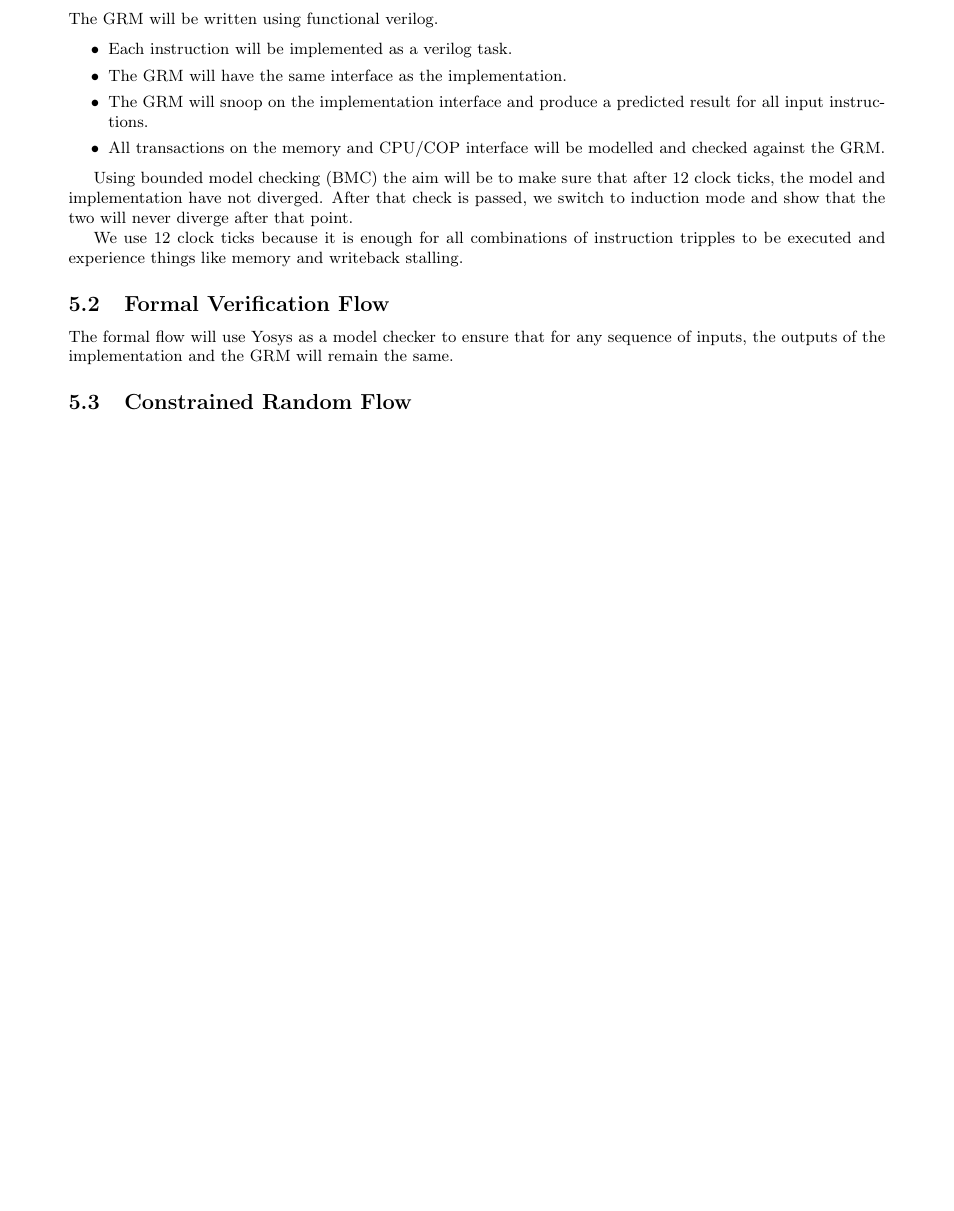
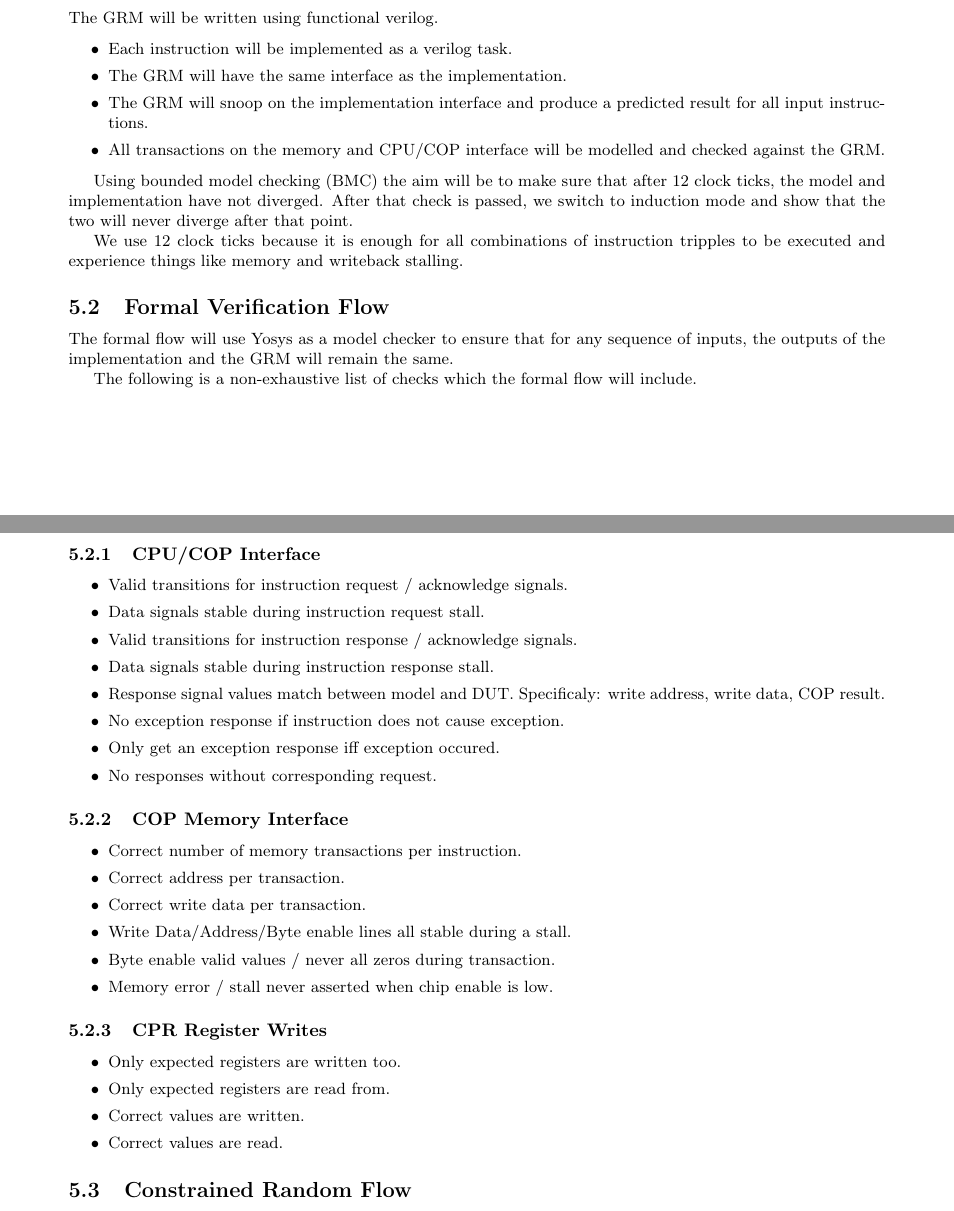
Before and after one commit to scarv/xcrypto, a LaTeX document (docs/ise-implementation.tex, which reads docs/ise-verification.tex): part of page 13 of 13 before the commit and two parts of pages 13 and 14 of 14 after it, the two joined at a grey line, cut so that both start at the same text, the shorter picture padded with empty space. Compiled offline with pdfLaTeX.

Commit message:
Correct pin direction and add list of formal checks.
 On branch impl/uarch-spec
 Changes to be committed:
	modified:   docs/ise-implementation.tex
	modified:   docs/ise-verification.tex

```diff
--- a/docs/ise-verification.tex
+++ b/docs/ise-verification.tex
@@ -34,6 +34,43 @@ The formal flow will use Yosys as a model checker to ensure that for any
 sequence of inputs, the outputs of the implementation and the GRM will remain
 the same.
 
+The following is a non-exhaustive list of checks which the formal flow
+will include.
+
+\subsubsection{CPU/COP Interface}
+
+\begin{itemize}
+\item Valid transitions for instruction request / acknowledge signals.
+\item Data signals stable during instruction request stall.
+\item Valid transitions for instruction response  / acknowledge signals.
+\item Data signals stable during instruction response stall.
+\item Response signal values match between model and DUT. Specificaly:
+    write address, write data, COP result.
+\item No exception response if instruction does not cause exception.
+\item Only get an exception response iff exception occured.
+\item No responses without corresponding request.
+\end{itemize}
+
+\subsubsection{COP Memory Interface}
+
+\begin{itemize}
+\item Correct number of memory transactions per instruction.
+\item Correct address per transaction.
+\item Correct write data per transaction.
+\item Write Data/Address/Byte enable lines all stable during a stall.
+\item Byte enable valid values / never all zeros during transaction.
+\item Memory error / stall never asserted when chip enable is low.
+\end{itemize}
+
+\subsubsection{CPR Register Writes}
+
+\begin{itemize}
+\item Only expected registers are written too.
+\item Only expected registers are read from.
+\item Correct values are written.
+\item Correct values are read.
+\end{itemize}
+
 \subsection{Constrained Random Flow}
 
 The CRT flow will re-use much of the same environment of the formal flow,
```
Also changed, not shown: docs/ise-implementation.tex (+2 -3 lines).
